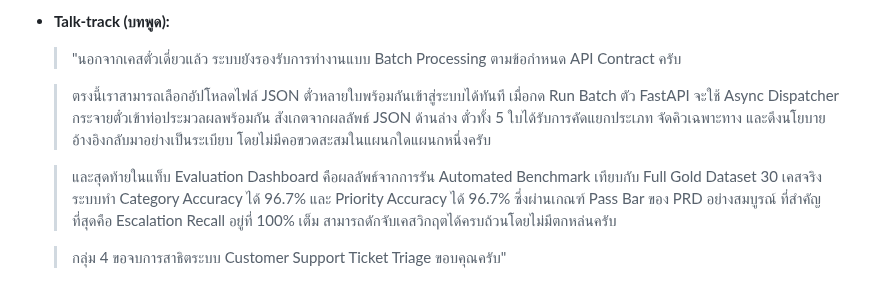
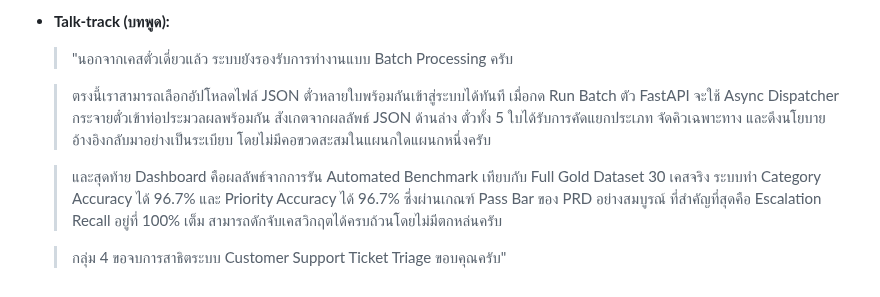
Before and after one commit to 1pondpy/Customer-Support-Ticket-Triage, a Markdown page: docs/demo_script.md, the part around the change. GitHub-like rendering.

Commit message:
update demo

```diff
--- a/docs/demo_script.md
+++ b/docs/demo_script.md
@@ -70,10 +70,10 @@ Interface: http://127.0.0.1:8000/ui
     - Escalation Recall: 100.0% (เกณฑ์ผ่าน: 100.0%)
     - Average Latency: 5.27s (เกณฑ์ผ่าน: < 10.0s)
 * **Talk-track (บทพูด):**
-  > "นอกจากเคสตั๋วเดี่ยวแล้ว ระบบยังรองรับการทำงานแบบ Batch Processing ตามข้อกำหนด API Contract ครับ
+  > "นอกจากเคสตั๋วเดี่ยวแล้ว ระบบยังรองรับการทำงานแบบ Batch Processing ครับ
 
   > ตรงนี้เราสามารถเลือกอัปโหลดไฟล์ JSON ตั๋วหลายใบพร้อมกันเข้าสู่ระบบได้ทันที เมื่อกด Run Batch ตัว FastAPI จะใช้ Async Dispatcher กระจายตั๋วเข้าท่อประมวลผลพร้อมกัน สังเกตจากผลลัพธ์ JSON ด้านล่าง ตั๋วทั้ง 5 ใบได้รับการคัดแยกประเภท จัดคิวเฉพาะทาง และดึงนโยบายอ้างอิงกลับมาอย่างเป็นระเบียบ โดยไม่มีคอขวดสะสมในแผนกใดแผนกหนึ่งครับ
 
-  > และสุดท้ายในแท็บ Evaluation Dashboard คือผลลัพธ์จากการรัน Automated Benchmark เทียบกับ Full Gold Dataset 30 เคสจริง ระบบทำ Category Accuracy ได้ 96.7% และ Priority Accuracy ได้ 96.7% ซึ่งผ่านเกณฑ์ Pass Bar ของ PRD อย่างสมบูรณ์ ที่สำคัญที่สุดคือ Escalation Recall อยู่ที่ 100% เต็ม สามารถดักจับเคสวิกฤตได้ครบถ้วนโดยไม่มีตกหล่นครับ
+  > และสุดท้าย Dashboard คือผลลัพธ์จากการรัน Automated Benchmark เทียบกับ Full Gold Dataset 30 เคสจริง ระบบทำ Category Accuracy ได้ 96.7% และ Priority Accuracy ได้ 96.7% ซึ่งผ่านเกณฑ์ Pass Bar ของ PRD อย่างสมบูรณ์ ที่สำคัญที่สุดคือ Escalation Recall อยู่ที่ 100% เต็ม สามารถดักจับเคสวิกฤตได้ครบถ้วนโดยไม่มีตกหล่นครับ
 
   > กลุ่ม 4 ขอจบการสาธิตระบบ Customer Support Ticket Triage ขอบคุณครับ"
```
